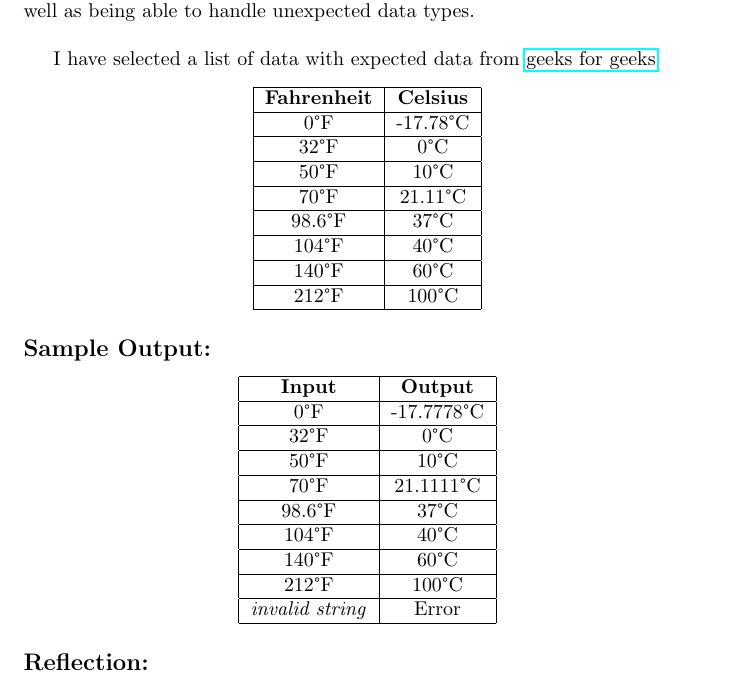
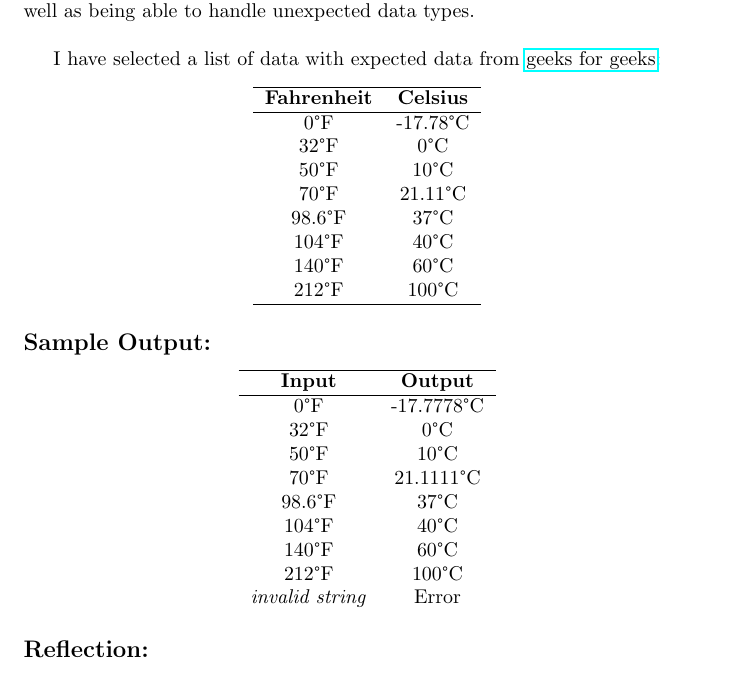
Before and after one commit to FalconOscuro/Advanced-Programming-Labs-A, a LaTeX document (LabBook/02-Temperature.tex): part of page 2 of 2, cut so that both start at the same text. Compiled offline with pdfLaTeX.

Commit message:
Table formatting

```diff
--- a/LabBook/02-Temperature.tex
+++ b/LabBook/02-Temperature.tex
@@ -19,52 +19,36 @@
 
             I have selected a list of data with expected data from \href{https://www.geeksforgeeks.org/fahrenheit-to-celsius-formula/}{geeks for geeks}:
             \begin{center}
-                \begin{tabular}{|c|c|}
+                \begin{tabular}{c c}
                     \hline
                     \textbf{Fahrenheit} & \textbf{Celsius} \\
                     \hline
                     0°F & -17.78°C \\
-                    \hline
                     32°F & 0°C \\
-                    \hline
                     50°F & 10°C \\
-                    \hline
                     70°F & 21.11°C \\
-                    \hline
                     98.6°F & 37°C \\
-                    \hline
                     104°F & 40°C \\
-                    \hline
                     140°F & 60°C \\
-                    \hline
                     212°F & 100°C \\
                     \hline
                 \end{tabular}
             \end{center}
         \subsection*{Sample Output:}
             \begin{center}
-                \begin{tabular}{|c|c|}
+                \begin{tabular}{c c}
                     \hline
                     \textbf{Input} & \textbf{Output} \\
                     \hline
                     0°F & -17.7778°C \\
-                    \hline
                     32°F & 0°C \\
-                    \hline
                     50°F & 10°C \\
-                    \hline
                     70°F & 21.1111°C \\
-                    \hline
                     98.6°F & 37°C \\
-                    \hline
                     104°F & 40°C \\
-                    \hline
                     140°F & 60°C \\
-                    \hline
                     212°F & 100°C \\
-                    \hline
                     \textit{invalid string} & Error \\
-                    \hline
                 \end{tabular}
             \end{center}
 
```
